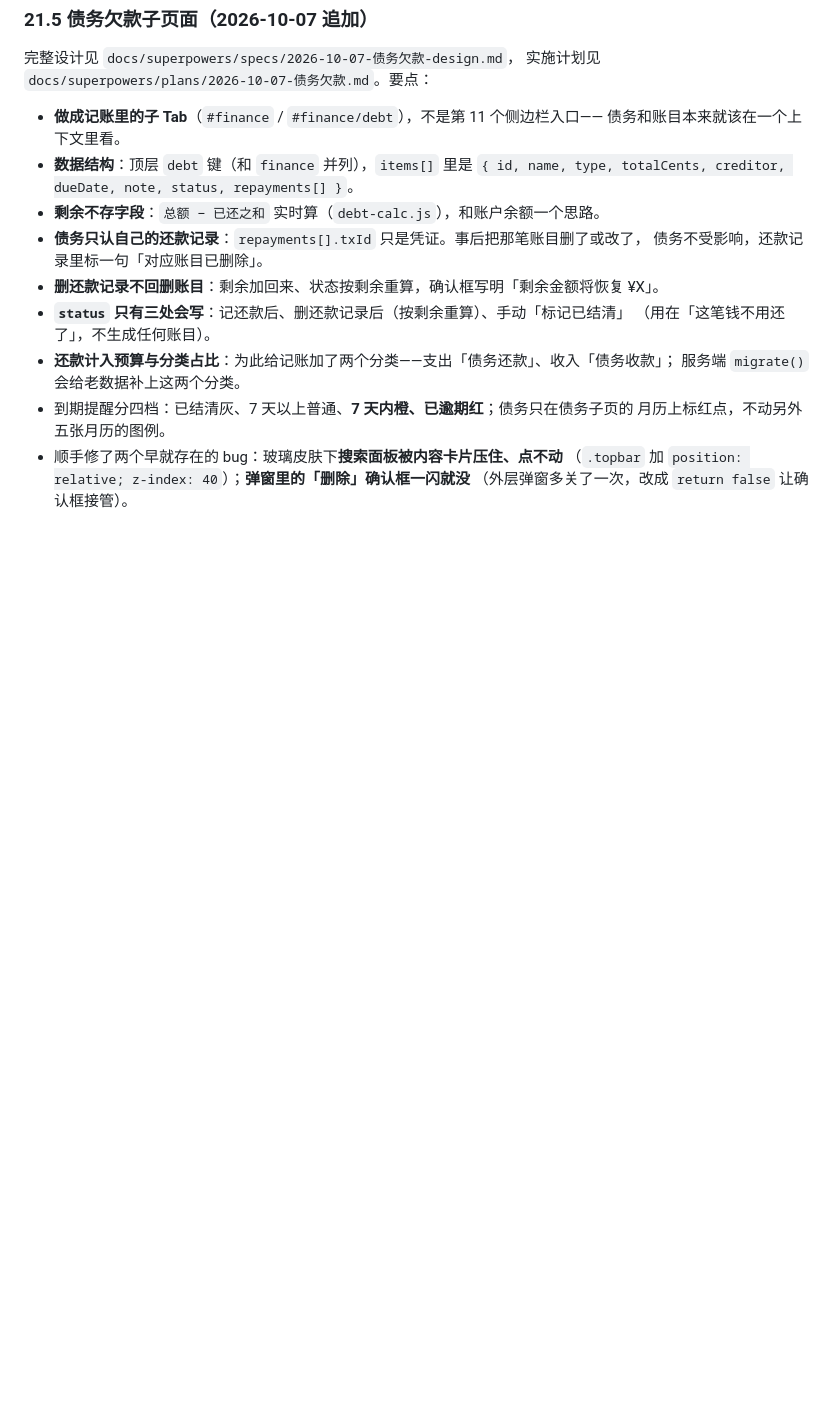
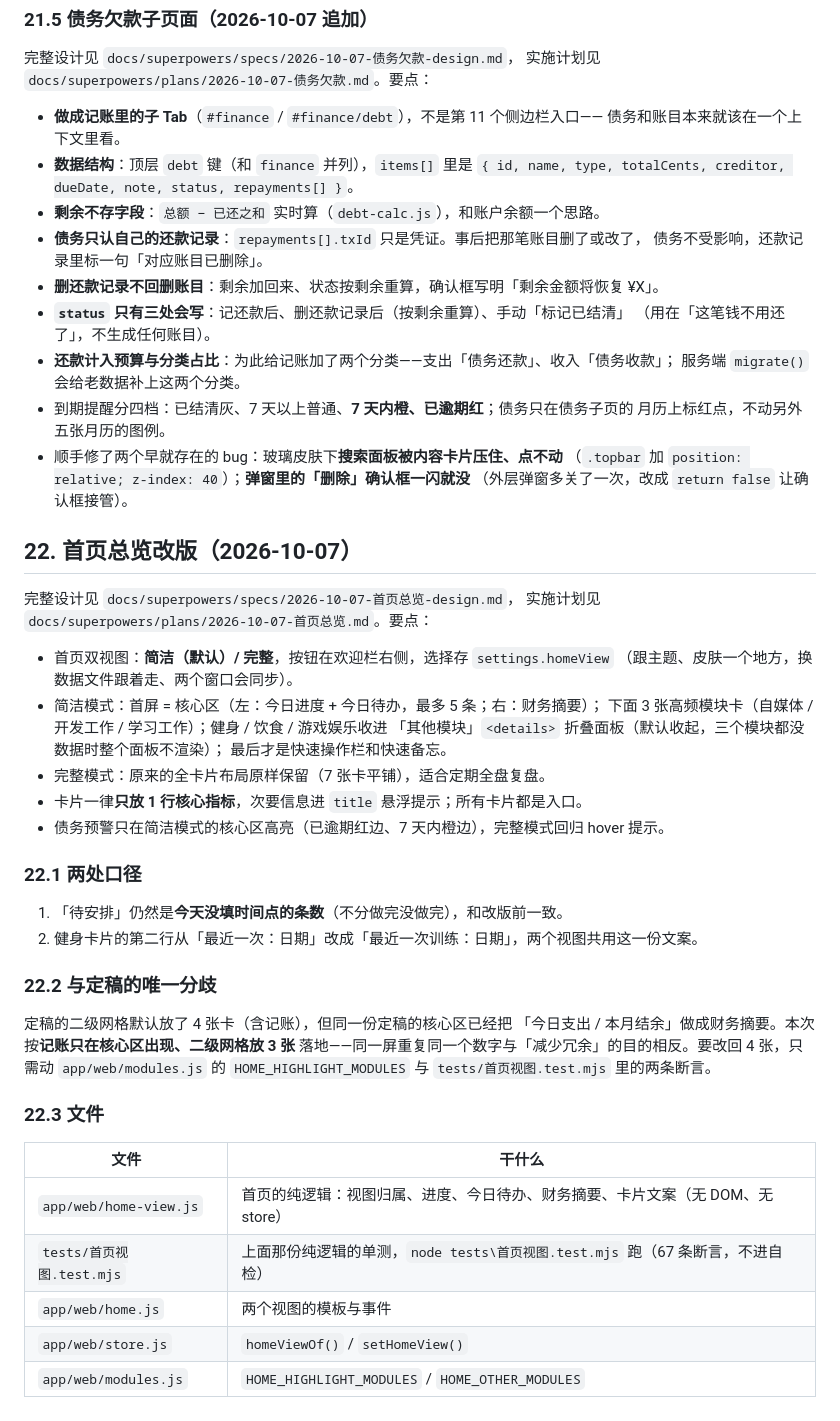
Before and after one commit to LuZhong-Li/my-self-efficiency-app, a Markdown page: docs/设计-v1.md, the part around the change. Drawn GitHub-style; blank space fills up the shorter version.

```diff
--- a/docs/设计-v1.md
+++ b/docs/设计-v1.md
@@ -912,3 +912,40 @@ finance: {
 - 顺手修了两个早就存在的 bug：玻璃皮肤下**搜索面板被内容卡片压住、点不动**
   （`.topbar` 加 `position: relative; z-index: 40`）；**弹窗里的「删除」确认框一闪就没**
   （外层弹窗多关了一次，改成 `return false` 让确认框接管）。
+
+## 22. 首页总览改版（2026-10-07）
+
+完整设计见 `docs/superpowers/specs/2026-10-07-首页总览-design.md`，
+实施计划见 `docs/superpowers/plans/2026-10-07-首页总览.md`。要点：
+
+- 首页双视图：**简洁（默认）/ 完整**，按钮在欢迎栏右侧，选择存 `settings.homeView`
+  （跟主题、皮肤一个地方，换数据文件跟着走、两个窗口会同步）。
+- 简洁模式：首屏 = 核心区（左：今日进度 + 今日待办，最多 5 条；右：财务摘要）；
+  下面 3 张高频模块卡（自媒体 / 开发工作 / 学习工作）；健身 / 饮食 / 游戏娱乐收进
+  「其他模块」`<details>` 折叠面板（默认收起，三个模块都没数据时整个面板不渲染）；
+  最后才是快速操作栏和快速备忘。
+- 完整模式：原来的全卡片布局原样保留（7 张卡平铺），适合定期全盘复盘。
+- 卡片一律**只放 1 行核心指标**，次要信息进 `title` 悬浮提示；所有卡片都是入口。
+- 债务预警只在简洁模式的核心区高亮（已逾期红边、7 天内橙边），完整模式回归 hover 提示。
+
+### 22.1 两处口径
+
+1. 「待安排」仍然是**今天没填时间点的条数**（不分做完没做完），和改版前一致。
+2. 健身卡片的第二行从「最近一次：日期」改成「最近一次训练：日期」，两个视图共用这一份文案。
+
+### 22.2 与定稿的唯一分歧
+
+定稿的二级网格默认放了 4 张卡（含记账），但同一份定稿的核心区已经把
+「今日支出 / 本月结余」做成财务摘要。本次按**记账只在核心区出现、二级网格放 3 张**
+落地——同一屏重复同一个数字与「减少冗余」的目的相反。要改回 4 张，只需动
+`app/web/modules.js` 的 `HOME_HIGHLIGHT_MODULES` 与 `tests/首页视图.test.mjs` 里的两条断言。
+
+### 22.3 文件
+
+| 文件 | 干什么 |
+| --- | --- |
+| `app/web/home-view.js` | 首页的纯逻辑：视图归属、进度、今日待办、财务摘要、卡片文案（无 DOM、无 store） |
+| `tests/首页视图.test.mjs` | 上面那份纯逻辑的单测，`node tests\首页视图.test.mjs` 跑（67 条断言，不进自检） |
+| `app/web/home.js` | 两个视图的模板与事件 |
+| `app/web/store.js` | `homeViewOf()` / `setHomeView()` |
+| `app/web/modules.js` | `HOME_HIGHLIGHT_MODULES` / `HOME_OTHER_MODULES` |
```
Also changed, not shown: README.md (+1 -1 lines), docs/需求清单.md (+6 -2 lines).
